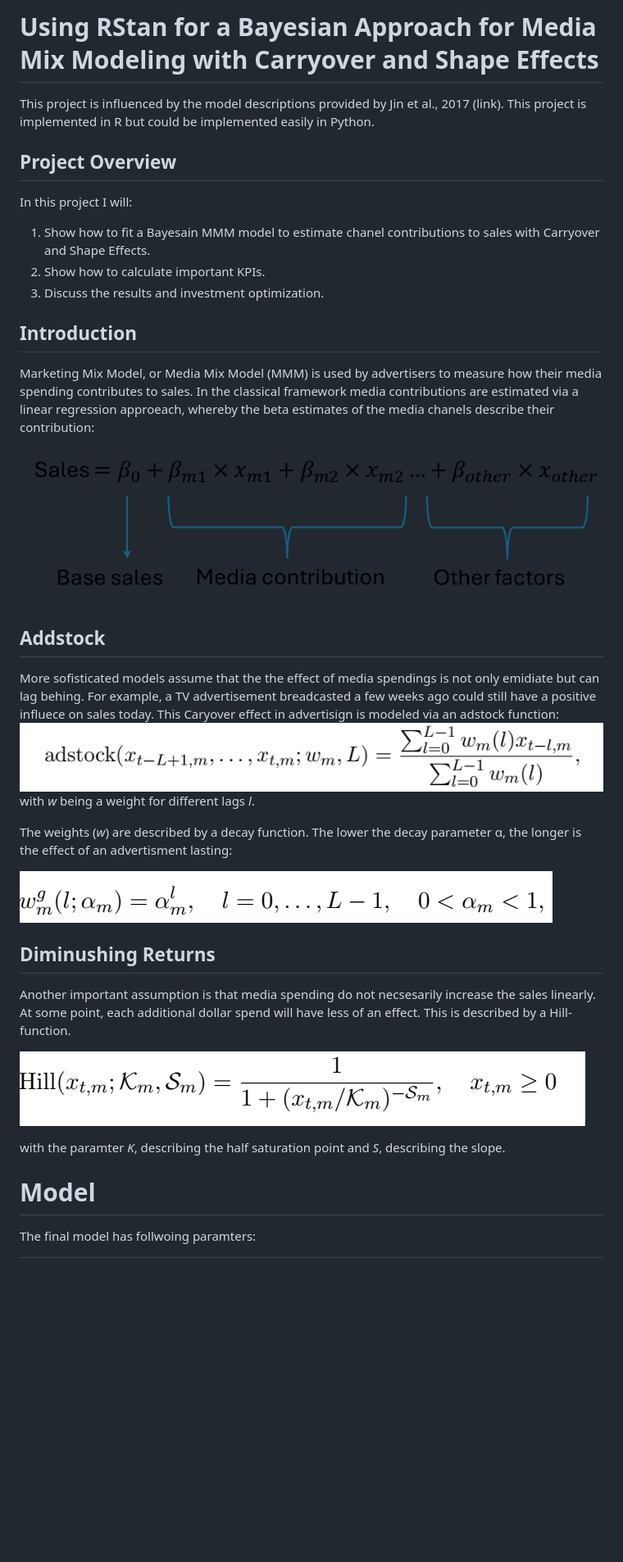
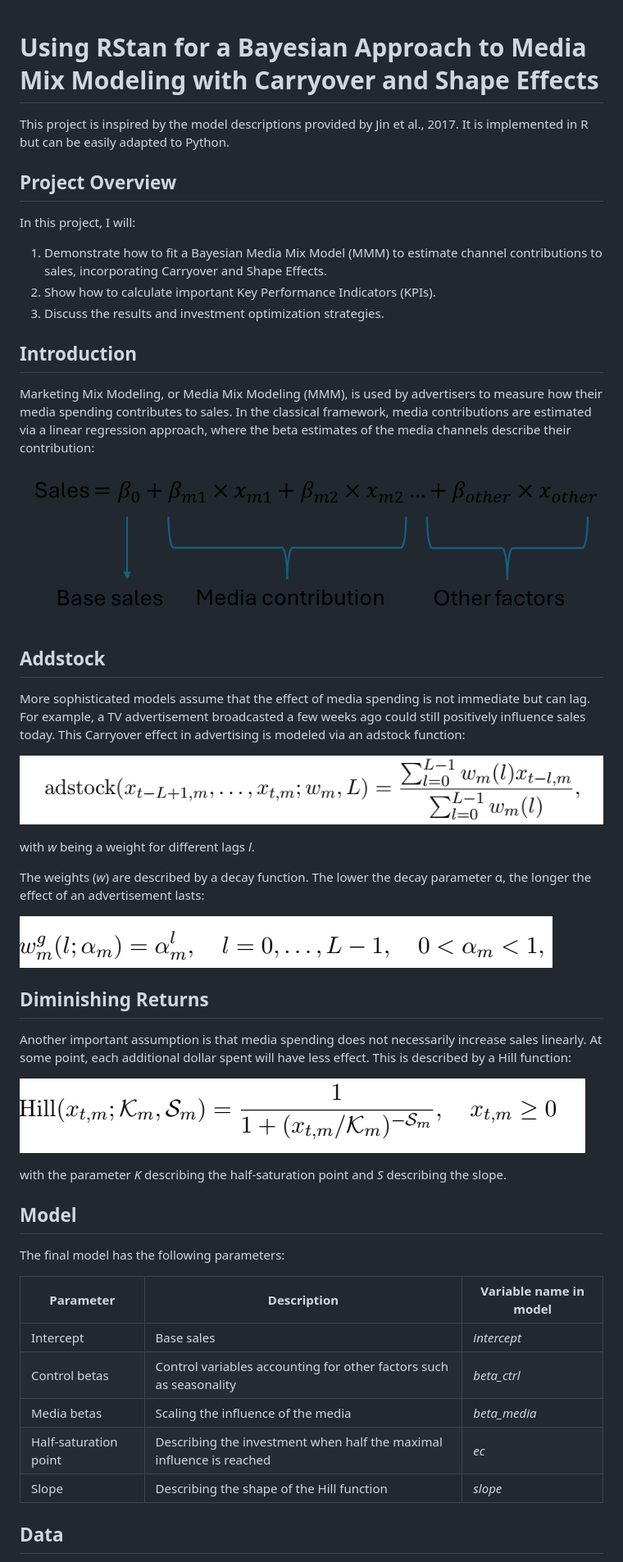
Before and after one commit to alantump/MarketMixModeling, a Markdown page: README.md, the part around one of its changes. Shown at 82% size. Drawn GitHub-style; blank space fills up the shorter version.

```diff
--- a/README.md
+++ b/README.md
@@ -1,16 +1,16 @@
-# Using RStan for a Bayesian Approach for Media Mix Modeling with Carryover and Shape Effects
 
-This project is influenced by the model descriptions provided by Jin et al., 2017 (link). This project is implemented in R but could be implemented easily in Python.
+# Using RStan for a Bayesian Approach to Media Mix Modeling with Carryover and Shape Effects
+
+This project is inspired by the model descriptions provided by Jin et al., 2017. It is implemented in R but can be easily adapted to Python.
 
 ## Project Overview
 
-In this project I will:
-1. Show  how to fit a Bayesain MMM model to estimate chanel contributions to sales with Carryover and Shape Effects.
-2. Show how to calculate important KPIs.
-3. Discuss the results and investment optimization.
-
+In this project, I will:
+1. Demonstrate how to fit a Bayesian Media Mix Model (MMM) to estimate channel contributions to sales, incorporating Carryover and Shape Effects.
+2. Show how to calculate important Key Performance Indicators (KPIs).
+3. Discuss the results and investment optimization strategies.
 
 ## Introduction
 
-Marketing Mix Model, or Media Mix Model (MMM) is used by advertisers to measure how their media spending contributes to sales. In the classical framework media contributions are estimated via a linear regression approeach, whereby the beta estimates of the media chanels describe their contribution:
+Marketing Mix Modeling, or Media Mix Modeling (MMM), is used by advertisers to measure how their media spending contributes to sales. In the classical framework, media contributions are estimated via a linear regression approach, where the beta estimates of the media channels describe their contribution:
 
@@ -20,25 +18,35 @@ Marketing Mix Model, or Media Mix Model (MMM) is used by advertisers to measure
 
 ## Addstock
 
-More sofisticated models assume that the the effect of media spendings is not only emidiate but can lag behing. For example, a TV advertisement breadcasted a few weeks ago could still have a positive influece on sales today. This Caryover effect in advertisign is modeled via an adstock function:
-![alt text](image-2.png)
+More sophisticated models assume that the effect of media spending is not immediate but can lag. For example, a TV advertisement broadcasted a few weeks ago could still positively influence sales today. This Carryover effect in advertising is modeled via an adstock function:
+
+![Adstock Function](image-2.png)
+
 with *w* being a weight for different lags *l*.
 
+The weights (*w*) are described by a decay function. The lower the decay parameter &alpha;, the longer the effect of an advertisement lasts:
 
+<img src="image-1.png" alt="Decay Function" style="width: 80%;">
 
-The weights (*w*) are described by a decay function. The lower the decay parameter &alpha;, the longer is the effect of an advertisment lasting:
+## Diminishing Returns
 
-<img src="image-1.png" alt="alt text" style="width: 80%;">
+Another important assumption is that media spending does not necessarily increase sales linearly. At some point, each additional dollar spent will have less effect. This is described by a Hill function:
 
-## Diminushing Returns
+![Hill Function](image-3.png)
 
-Another important assumption is that media spending do not necsesarily increase the sales linearly. At some point, each additional dollar spend will have less of an effect. This is described by a Hill-function.
+with the parameter *K* describing the half-saturation point and *S* describing the slope.
 
-![alt text](image-3.png)
+## Model
 
-with the paramter *K*, describing the half saturation point and *S*, describing the slope.
+The final model has the following parameters:
 
-# Model
+| Parameter            | Description                                                   | Variable name in model |
+|----------------------|---------------------------------------------------------------|------------------------|
+| Intercept            | Base sales                                                    | *intercept*            |
+| Control betas        | Control variables accounting for other factors such as seasonality | *beta_ctrl*            |
+| Media betas          | Scaling the influence of the media                            | *beta_media*           |
+| Half-saturation point| Describing the investment when half the maximal influence is reached | *ec*                   |
+| Slope                | Describing the shape of the Hill function                     | *slope*                |
 
-The final model has follwoing paramters:
+## Data
 
```
Also changed, not shown: other parts of README.md (+42 -114 lines).
